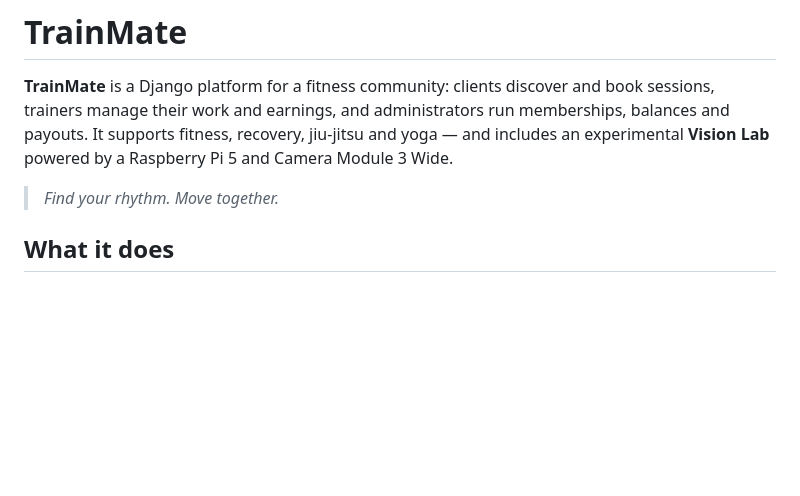
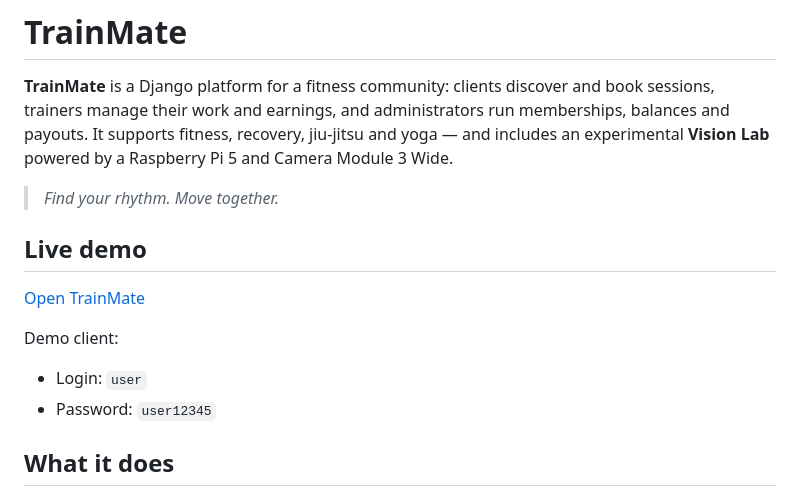
Before and after one commit to RoboStorePL/trainmate, a Markdown page: README.md, the part around the change. GitHub-like rendering; blank space fills up the shorter version.

Commit message:
Add live demo link

```diff
--- a/README.md
+++ b/README.md
@@ -7,6 +7,15 @@ yoga — and includes an experimental **Vision Lab** powered by a Raspberry Pi 5
 and Camera Module 3 Wide.
 
 > *Find your rhythm. Move together.*
+
+## Live demo
+
+[Open TrainMate](https://trainmate-9390.onrender.com/accounts/login/?next=/)
+
+Demo client:
+
+- Login: `user`
+- Password: `user12345`
 
 ## What it does
 
```
